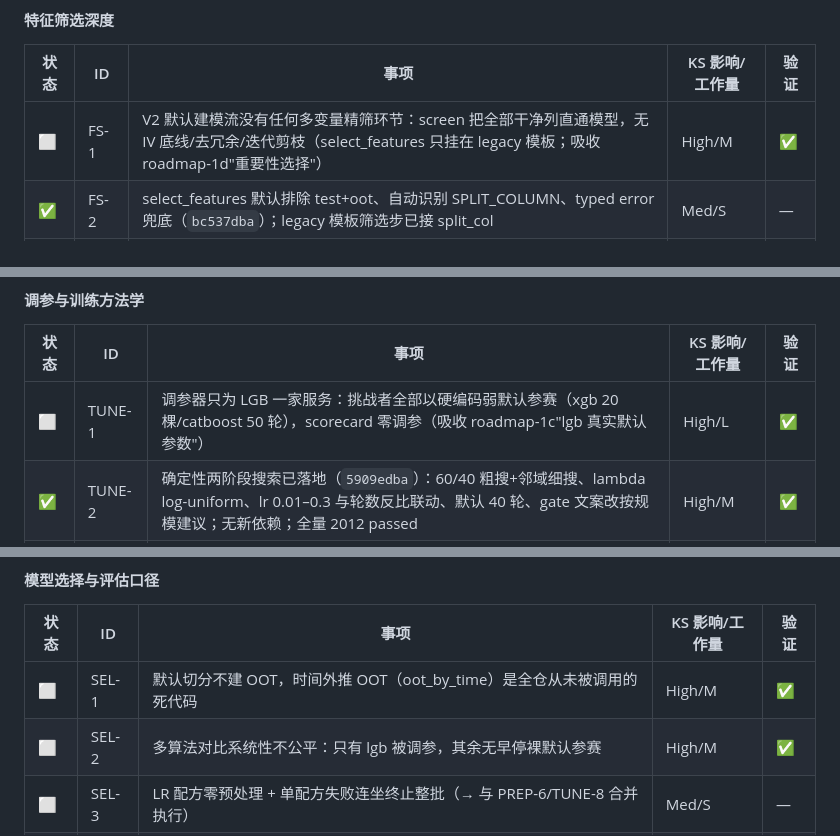
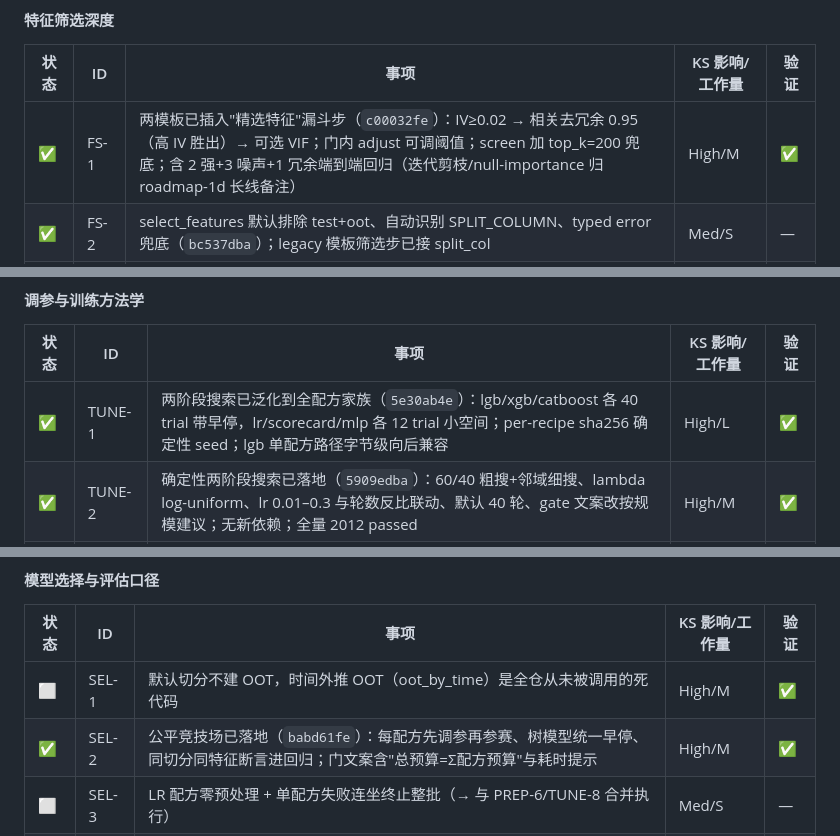
Before and after one commit to eddyzzl/marvis-risk-agent, a Markdown page: docs/plans/v2-master-backlog.md, 3 parts joined by grey strips. Rendered like a GitHub page.

Commit message:
Record excellence wave two completion
Co-Authored-By: Claude Fable 5 <noreply@anthropic.com>

```diff
--- a/docs/plans/v2-master-backlog.md
+++ b/docs/plans/v2-master-backlog.md
@@ -83,7 +83,7 @@
 #### 特征筛选深度
 | 状态 | ID | 事项 | KS 影响/工作量 | 验证 |
 |---|---|---|---|---|
-| ⬜ | FS-1 | V2 默认建模流没有任何多变量精筛环节：screen 把全部干净列直通模型，无 IV 底线/去冗余/迭代剪枝（select_features 只挂在 legacy 模板；吸收 roadmap-1d"重要性选择"） | High/M | ✅ |
+| ✅ | FS-1 | 两模板已插入"精选特征"漏斗步（`c00032fe`）：IV≥0.02 → 相关去冗余 0.95（高 IV 胜出）→ 可选 VIF；门内 adjust 可调阈值；screen 加 top_k=200 兜底；含 2 强+3 噪声+1 冗余端到端回归（迭代剪枝/null-importance 归 roadmap-1d 长线备注） | High/M | ✅ |
 | ✅ | FS-2 | select_features 默认排除 test+oot、自动识别 SPLIT_COLUMN、typed error 兜底（`bc537dba`）；legacy 模板筛选步已接 split_col | Med/S | — |
 | ⬜ | FS-3 | 类别型特征被静默排除且无防泄漏类别编码（→ 与 PREP-3 合并执行） | Med/M | — |
 | ⬜ | FS-4 | 泄漏检测只有'合并样本单变量强度'一条线：无按 split 突变检测、无时间维度审计 | Med/M | — |
@@ -98,7 +98,7 @@
 #### 调参与训练方法学
 | 状态 | ID | 事项 | KS 影响/工作量 | 验证 |
 |---|---|---|---|---|
-| ⬜ | TUNE-1 | 调参器只为 LGB 一家服务：挑战者全部以硬编码弱默认参赛（xgb 20 棵/catboost 50 轮），scorecard 零调参（吸收 roadmap-1c"lgb 真实默认参数"） | High/L | ✅ |
+| ✅ | TUNE-1 | 两阶段搜索已泛化到全配方家族（`5e30ab4e`）：lgb/xgb/catboost 各 40 trial 带早停，lr/scorecard/mlp 各 12 trial 小空间；per-recipe sha256 确定性 seed；lgb 单配方路径字节级向后兼容 | High/L | ✅ |
 | ✅ | TUNE-2 | 确定性两阶段搜索已落地（`5909edba`）：60/40 粗搜+邻域细搜、lambda log-uniform、lr 0.01–0.3 与轮数反比联动、默认 40 轮、gate 文案改按规模建议；无新依赖；全量 2012 passed | High/M | ✅ |
 | ⬜ | TUNE-3 | 单一 train/test 切分调参：无 CV/重复切分，早停/选参/校准三用同一 test | Med/M | — |
 | ⬜ | TUNE-4 | 超参定型后无'全量在时样本重训'：冠军只见过 ~50-70% 标注样本 | Med/S | — |
@@ -111,7 +111,7 @@
 | 状态 | ID | 事项 | KS 影响/工作量 | 验证 |
 |---|---|---|---|---|
 | ⬜ | SEL-1 | 默认切分不建 OOT，时间外推 OOT（oot_by_time）是全仓从未被调用的死代码 | High/M | ✅ |
-| ⬜ | SEL-2 | 多算法对比系统性不公平：只有 lgb 被调参，其余无早停裸默认参赛 | High/M | ✅ |
+| ✅ | SEL-2 | 公平竞技场已落地（`babd61fe`）：每配方先调参再参赛、树模型统一早停、同切分同特征断言进回归；门文案含"总预算=Σ配方预算"与耗时提示 | High/M | ✅ |
 | ⬜ | SEL-3 | LR 配方零预处理 + 单配方失败连坐终止整批（→ 与 PREP-6/TUNE-8 合并执行） | Med/S | — |
 | ⬜ | SEL-4 | 无独立验证集：test 兼任早停/调参选择/对比口径三重职责 | Med/M | — |
 | ⬜ | SEL-5 | KS 抽样误差零量化：无 bootstrap 置信区间/多 seed，冠军由千分位差决出 | Med/M | — |
```
